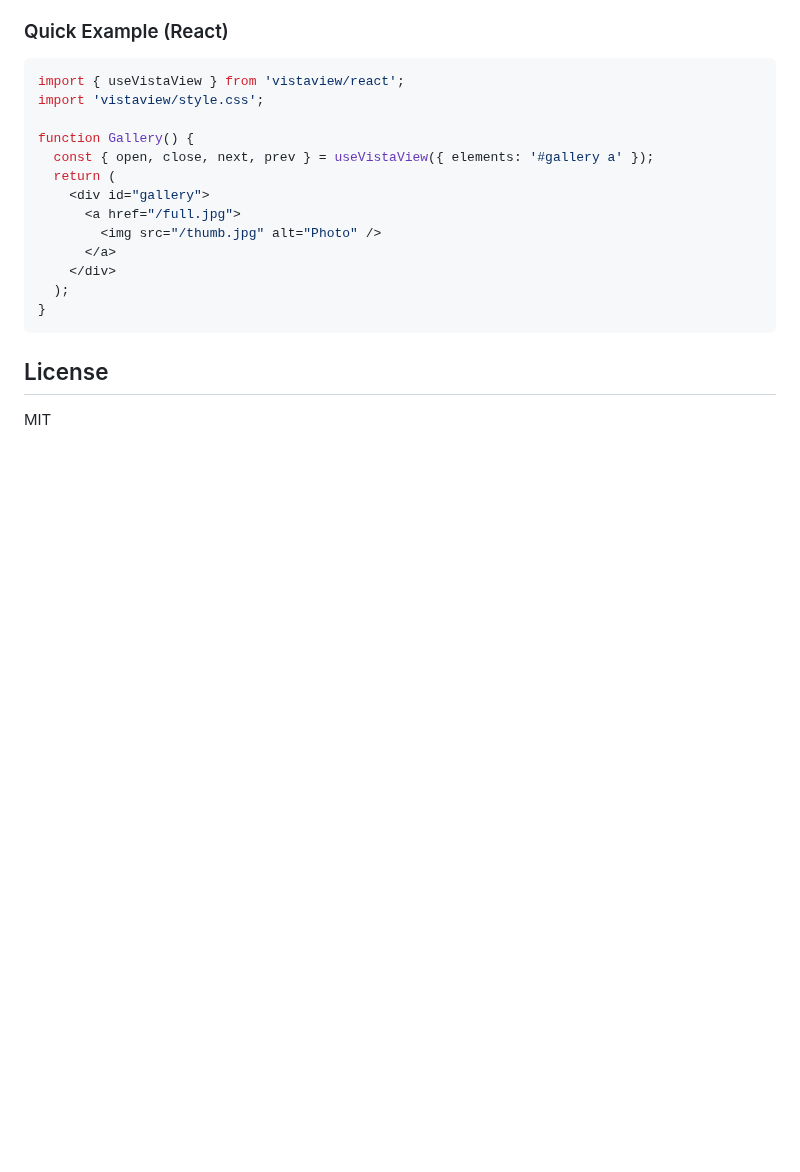
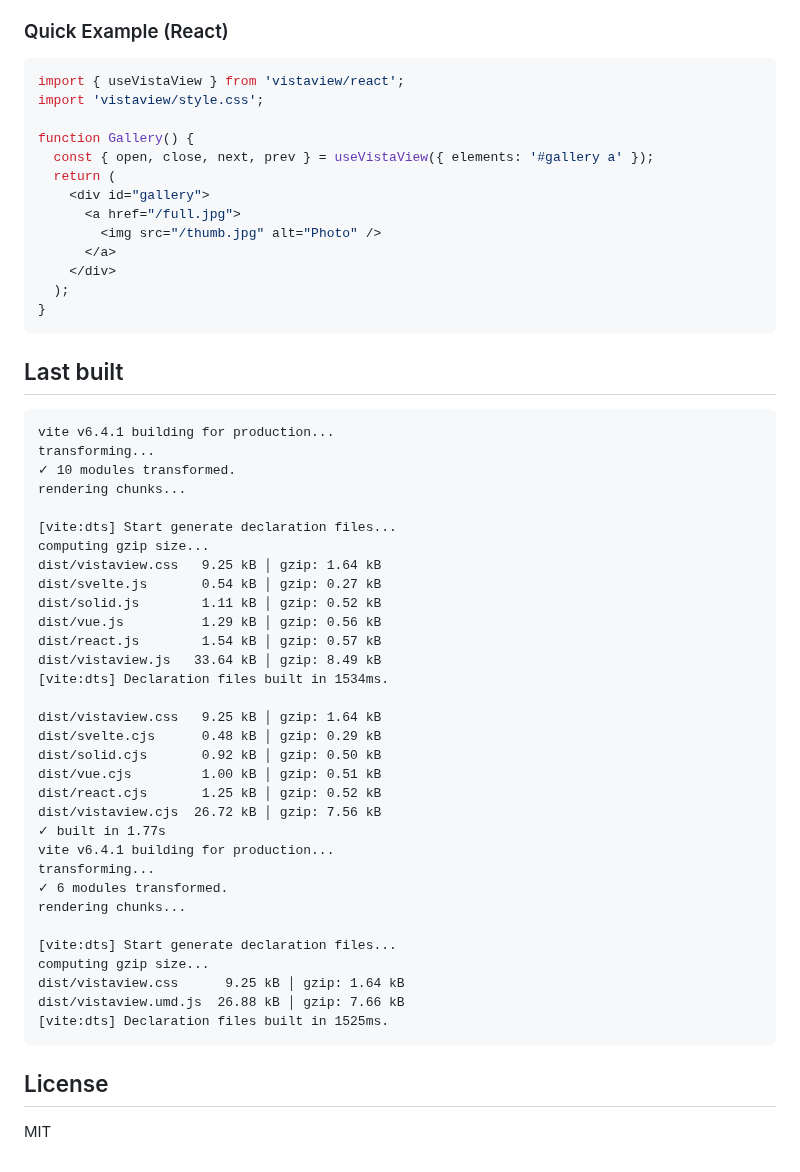
Before and after one commit to juji/vistaview, a Markdown page: README.md, the part around the change. Drawn GitHub-style; blank space fills up the shorter version.

Commit message:
docs: add last build output info to README

````diff
--- a/README.md
+++ b/README.md
@@ -278,6 +278,43 @@ function Gallery() {
 }
 ```
 
+## Last built
+
+```
+vite v6.4.1 building for production...
+transforming...
+✓ 10 modules transformed.
+rendering chunks...
+
+[vite:dts] Start generate declaration files...
+computing gzip size...
+dist/vistaview.css   9.25 kB │ gzip: 1.64 kB
+dist/svelte.js       0.54 kB │ gzip: 0.27 kB
+dist/solid.js        1.11 kB │ gzip: 0.52 kB
+dist/vue.js          1.29 kB │ gzip: 0.56 kB
+dist/react.js        1.54 kB │ gzip: 0.57 kB
+dist/vistaview.js   33.64 kB │ gzip: 8.49 kB
+[vite:dts] Declaration files built in 1534ms.
+
+dist/vistaview.css   9.25 kB │ gzip: 1.64 kB
+dist/svelte.cjs      0.48 kB │ gzip: 0.29 kB
+dist/solid.cjs       0.92 kB │ gzip: 0.50 kB
+dist/vue.cjs         1.00 kB │ gzip: 0.51 kB
+dist/react.cjs       1.25 kB │ gzip: 0.52 kB
+dist/vistaview.cjs  26.72 kB │ gzip: 7.56 kB
+✓ built in 1.77s
+vite v6.4.1 building for production...
+transforming...
+✓ 6 modules transformed.
+rendering chunks...
+
+[vite:dts] Start generate declaration files...
+computing gzip size...
+dist/vistaview.css      9.25 kB │ gzip: 1.64 kB
+dist/vistaview.umd.js  26.88 kB │ gzip: 7.66 kB
+[vite:dts] Declaration files built in 1525ms.
+```
+
 ## License
 
 MIT
````
